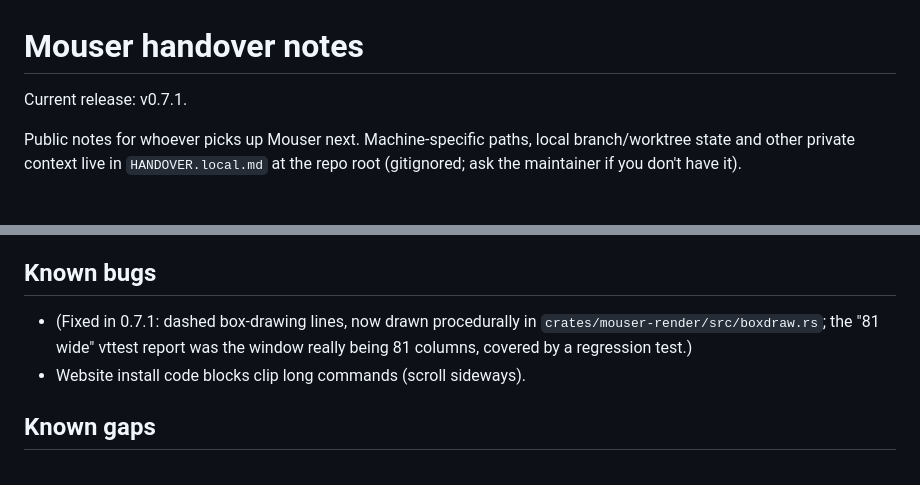
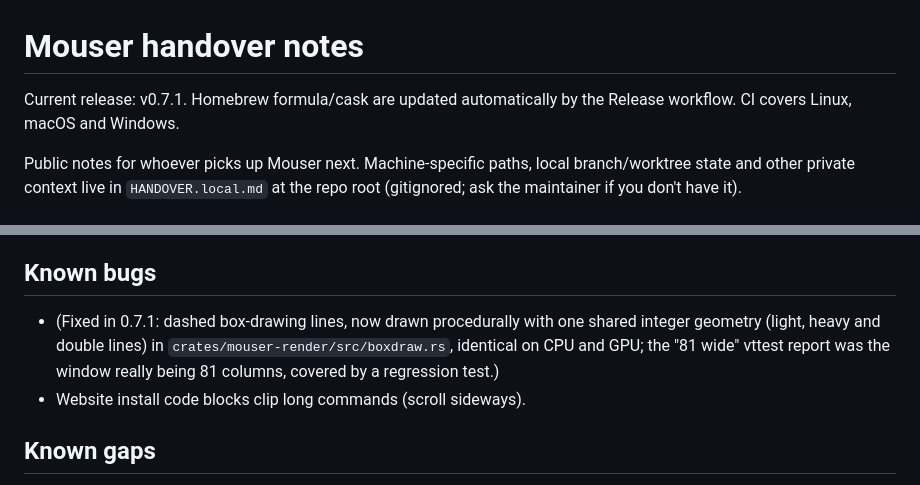
Before and after one commit to WeirdBrains/mouser, a Markdown page: docs/HANDOVER.md, 2 parts joined by grey strips. GitHub-like rendering.

Commit message:
docs(handover): box geometry, CI and Homebrew notes

```diff
--- a/docs/HANDOVER.md
+++ b/docs/HANDOVER.md
@@ -1,6 +1,6 @@
 # Mouser handover notes
 
-Current release: v0.7.1.
+Current release: v0.7.1. Homebrew formula/cask are updated automatically by the Release workflow. CI covers Linux, macOS and Windows.
 
 Public notes for whoever picks up Mouser next. Machine-specific paths, local
 branch/worktree state and other private context live in `HANDOVER.local.md`
@@ -28,7 +28,7 @@ Not yet verified live: Kitty keyboard in a real app, connection click opening a
 tab, vttest menu 5, and the cause of vttest's LNM "Not expected".
 
 ## Known bugs
-- (Fixed in 0.7.1: dashed box-drawing lines, now drawn procedurally in `crates/mouser-render/src/boxdraw.rs`; the "81 wide" vttest report was the window really being 81 columns, covered by a regression test.)
+- (Fixed in 0.7.1: dashed box-drawing lines, now drawn procedurally with one shared integer geometry (light, heavy and double lines) in `crates/mouser-render/src/boxdraw.rs`, identical on CPU and GPU; the "81 wide" vttest report was the window really being 81 columns, covered by a regression test.)
 - Website install code blocks clip long commands (scroll sideways).
 
 ## Known gaps
```
